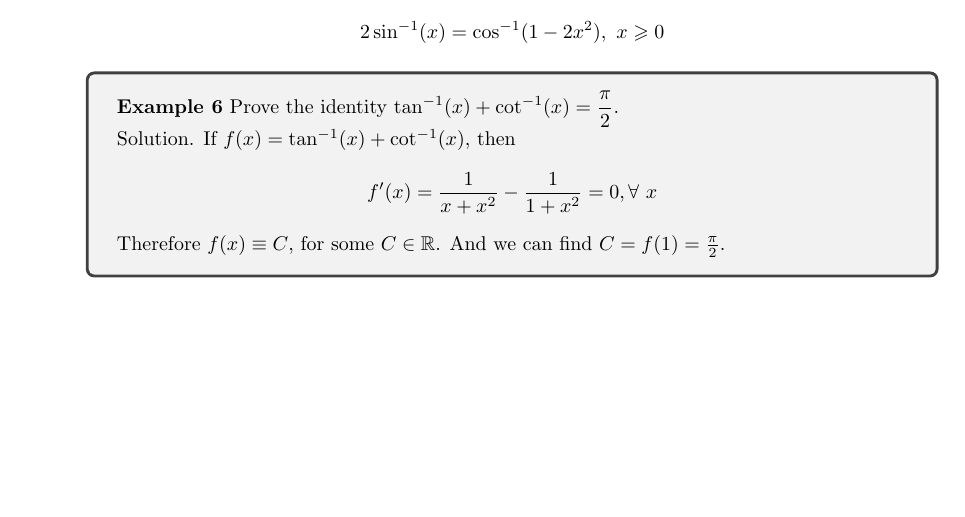
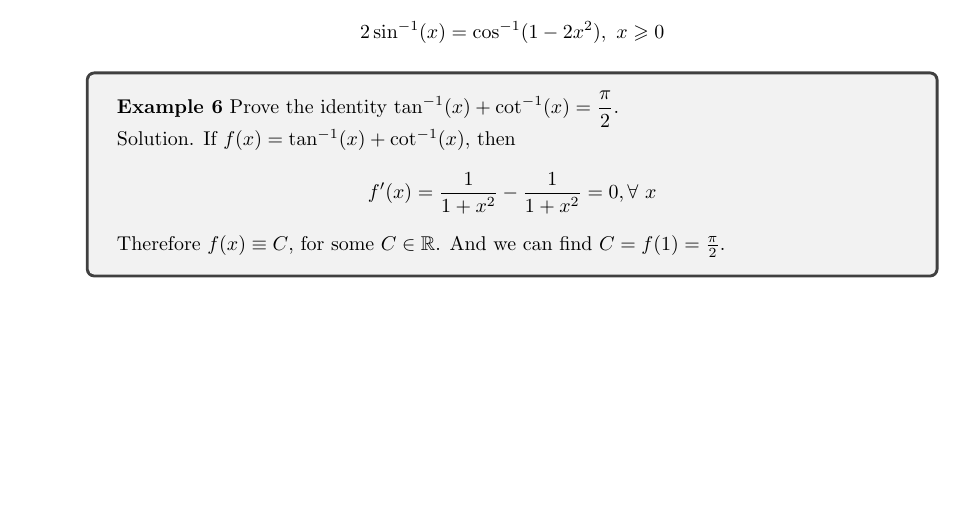
Before and after one commit to YuanYuYuan/calculus-2020, a LaTeX problem sheet (exercise/week7.tex): part of page 2 of 6, cut so that both start at the same text. Compiled offline with pdfLaTeX.

Commit message:
fix typo

```diff
--- a/exercise/week7.tex
+++ b/exercise/week7.tex
@@ -64,7 +64,7 @@
 
         Solution. If $f(x) = \tan^{-1} (x) + \cot^{-1} (x)$, then
         \[
-            f'(x) = \frac{1}{x+x^{2}} - \frac{1}{1+x^{2}} = 0, \forall\ x
+            f'(x) = \frac{1}{1+x^{2}} - \frac{1}{1+x^{2}} = 0, \forall\ x
         \]
 
         Therefore $f(x)  \equiv C$, for some $C \in \mathbb{R}$. And we can find $C = f(1) = \frac{\pi}{2}$.
```
Also changed, not shown: exercise/week7.pdf.
